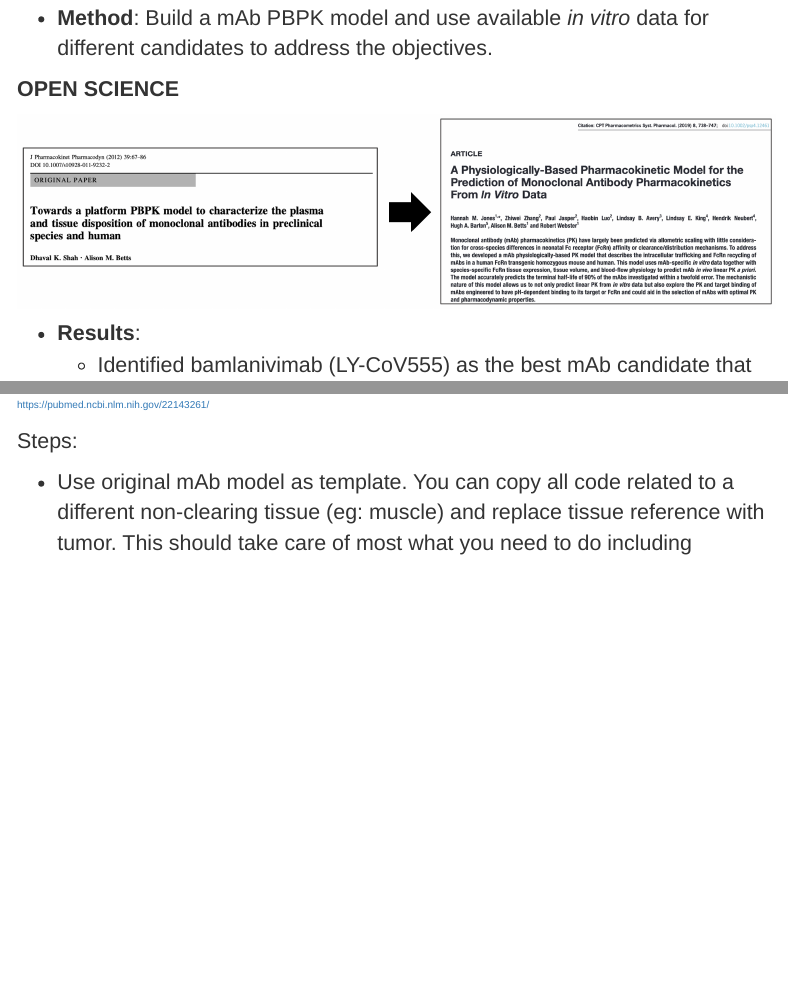
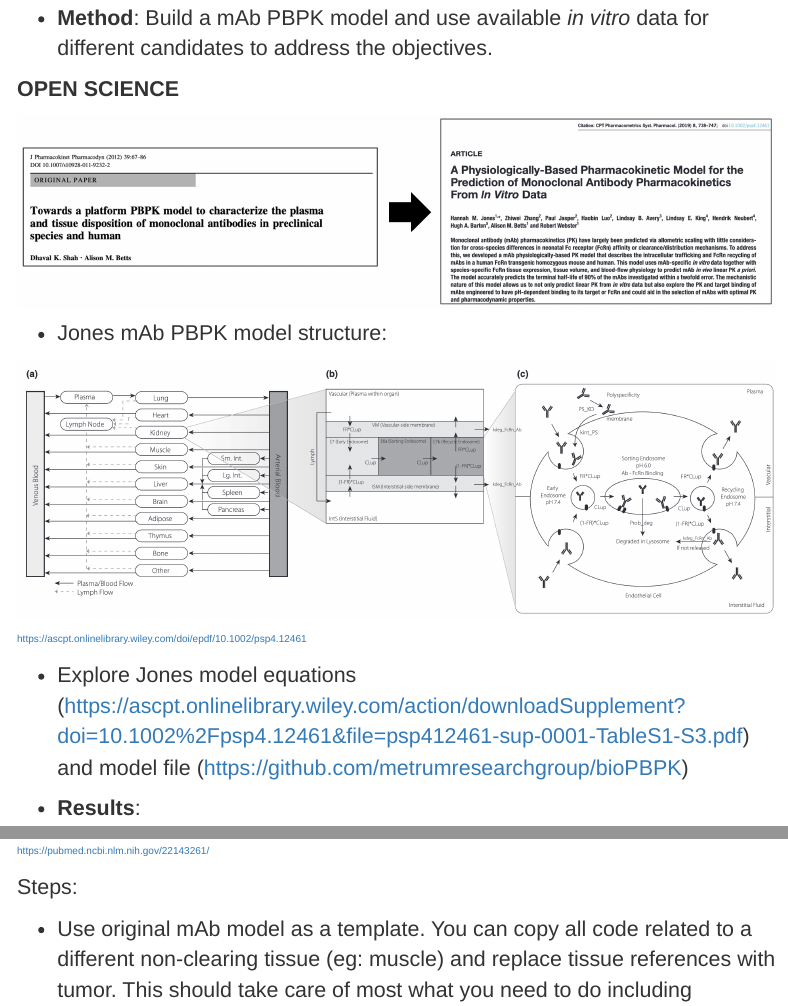
Before and after one commit to metrumresearchgroup/IU-fall2024-pbpk, an R Markdown document (day2/PBPKpresentation.Rmd): the page in a window 1100 px wide, from 11450 px down, and a second part further down, joined at a grey line. Rendered offline with R 4.5, knitr and Pandoc, with nearby package versions; some code elsewhere in the file could not run offline; menus at the side of the page are left out.

Commit message:
clean up and add jones model structure

```diff
--- a/day2/PBPKpresentation.Rmd
+++ b/day2/PBPKpresentation.Rmd
@@ -1015,6 +1015,13 @@ Explore the simple shiny app saved as `app.R`
 
 ![](figures/OpenScience.png)
 
+- Jones mAb PBPK model structure:
+
+![](figures/mAbPBPK_jones.png)
+<font size="1"> https://ascpt.onlinelibrary.wiley.com/doi/epdf/10.1002/psp4.12461 </font>
+
+- Explore Jones model equations (https://ascpt.onlinelibrary.wiley.com/action/downloadSupplement?doi=10.1002%2Fpsp4.12461&file=psp412461-sup-0001-TableS1-S3.pdf) and model file (https://github.com/metrumresearchgroup/bioPBPK)
+
 - **Results**:
     - Identified bamlanivimab (LY-CoV555) as the best mAb candidate that would achieve the target concentration (IC90) in the lung tissue over 28 days in 90% of patients using the lowest dose possible.
     - The PBPK model predictions suggested a clinical dose between 175-500 mg. The viral dynamics model suggested a clinical dose of 700 mg (achieves maximum viral elimination).
@@ -1079,7 +1086,7 @@ p_mab
 
 Steps:
 
-- Use original mAb model as template. You can copy all code related to a different non-clearing tissue (eg: muscle) and replace tissue reference with tumor. This should take care of most what you need to do including updating ODEs, initial conditions, compartments, etc..
+- Use original mAb model as a template. You can copy all code related to a different non-clearing tissue (eg: muscle) and replace tissue references with tumor. This should take care of most what you need to do including updating ODEs, initial conditions, compartments, etc..
 - Further modifications needed:
     - Update `[ PARAM ]` block to include tumor physiologic parameters (volumes, flows, endothelial cell fraction, and reflection coefficients; https://pubmed.ncbi.nlm.nih.gov/22143261/). You also need to update `PLQ_Lung` to include tumor blood flow.
     - Update `[ MAIN ]` block to include tumor FcRn in the total FcRn calculation.
```
Also changed, not shown: day2/figures/mAbPBPK_jones.png (added), day2/PBPKpresentation.Rmd (2 more changed lines).
